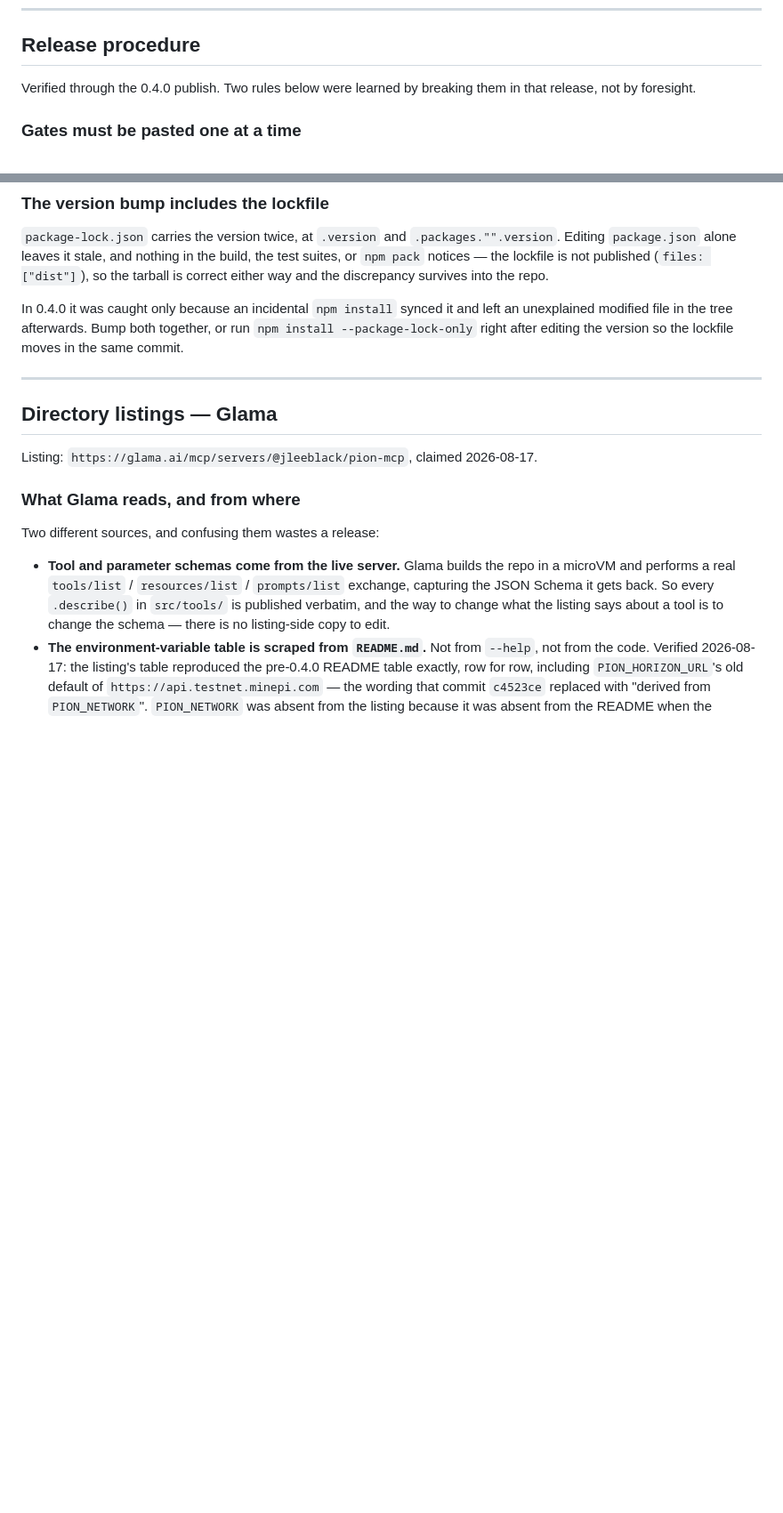
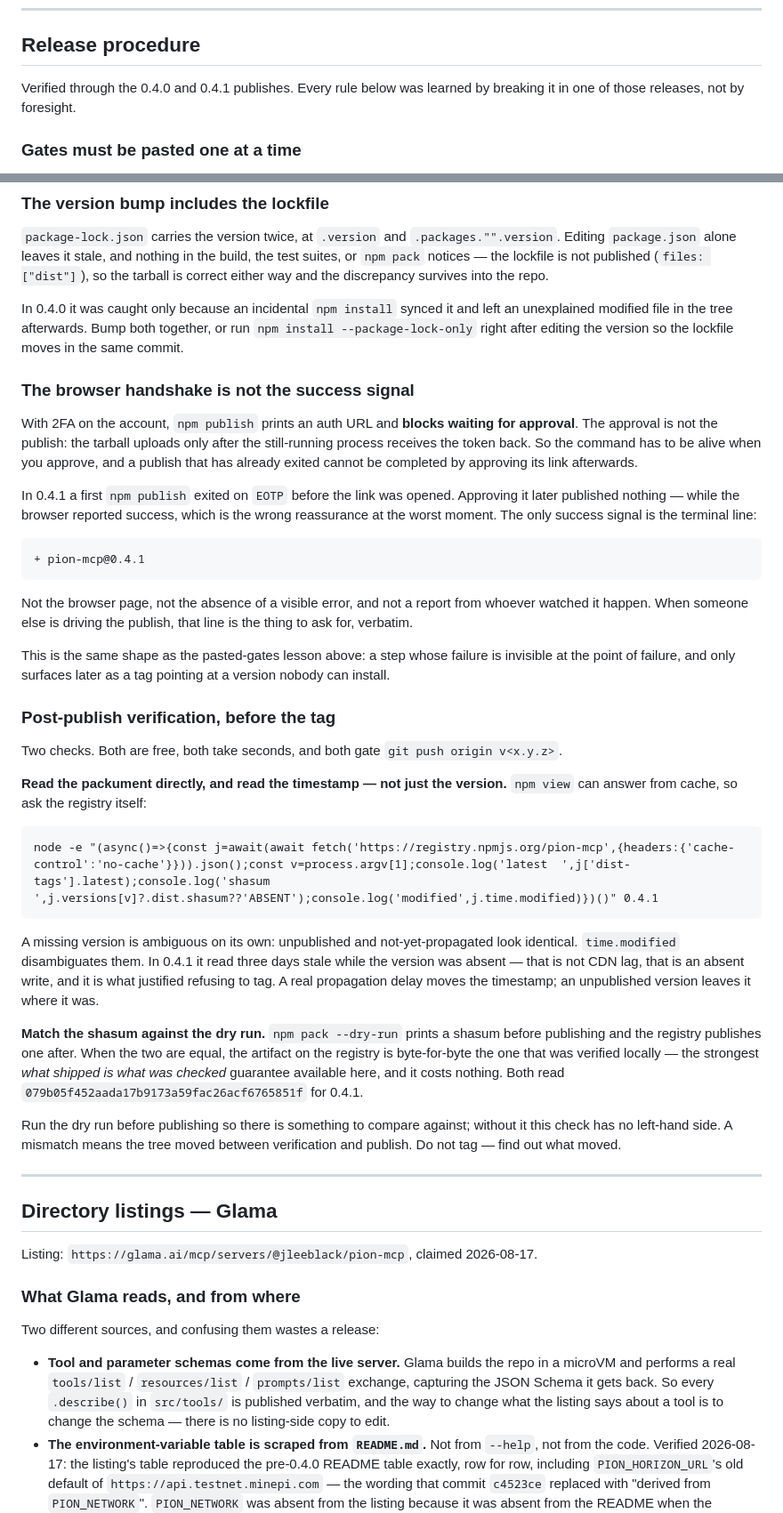
Before and after one commit to jleeblack/pion-mcp, a Markdown page: docs/runbook.md, 2 parts joined by grey strips. Shown at 89% size. Drawn GitHub-style; blank space fills up the shorter version.

Commit message:
Record the 2FA publish trap and the post-publish shasum check (#7)
Docs only; no code, no version change. Both lessons come from the 0.4.1
release and are written down after it rather than before, which is the
order they were learned in.

With 2FA on, npm publish prints an auth URL and blocks waiting for the
approval. The approval is not the publish — the upload happens only after
the still-running process gets the token back, so a publish that has
already exited cannot be completed by approving its link afterwards. That
is what happened in 0.4.1: a first attempt exited on EOTP, the link was
approved later, the browser reported success, and nothing had been
published. The only signal that means anything is the `+ pion-mcp@x.y.z`
terminal line, which matters most when someone other than the reader is
driving the publish.

Same shape as the pasted-gates lesson it now sits beside: a step whose
failure is invisible where it fails and surfaces later as a tag naming a
version nobody can install.

Also records the two checks that gate the tag push. Reading the packument
directly rather than through `npm view`, and reading `time.modified`
rather than only the version list — a missing version cannot distinguish
unpublished from unpropagated, and the stale timestamp is what justified
refusing to tag. And matching the registry shasum against the one
`npm pack --dry-run` printed beforehand, which establishes the published
artifact is byte-for-byte the one verified locally. Free, and the
strongest guarantee available that what shipped is what was checked.

Co-authored-by: Justin Black <jleeblack@users.noreply.github.com>
Co-authored-by: Claude Opus 5 (1M context) <noreply@anthropic.com>

````diff
--- a/docs/runbook.md
+++ b/docs/runbook.md
@@ -532,8 +532,8 @@ return *different* ledger state from each chain.
 
 ## Release procedure
 
-Verified through the 0.4.0 publish. Two rules below were learned by breaking
-them in that release, not by foresight.
+Verified through the 0.4.0 and 0.4.1 publishes. Every rule below was learned by
+breaking it in one of those releases, not by foresight.
 
 ### Gates must be pasted one at a time
 
@@ -571,6 +571,60 @@ In 0.4.0 it was caught only because an incidental `npm install` synced it and
 left an unexplained modified file in the tree afterwards. Bump both together, or
 run `npm install --package-lock-only` right after editing the version so the
 lockfile moves in the same commit.
+
+### The browser handshake is not the success signal
+
+With 2FA on the account, `npm publish` prints an auth URL and **blocks waiting
+for approval**. The approval is not the publish: the tarball uploads only after
+the still-running process receives the token back. So the command has to be
+alive when you approve, and a publish that has already exited cannot be
+completed by approving its link afterwards.
+
+In 0.4.1 a first `npm publish` exited on `EOTP` before the link was opened.
+Approving it later published nothing — while the browser reported success,
+which is the wrong reassurance at the worst moment. The only success signal is
+the terminal line:
+
+```
++ pion-mcp@0.4.1
+```
+
+Not the browser page, not the absence of a visible error, and not a report from
+whoever watched it happen. When someone else is driving the publish, that line
+is the thing to ask for, verbatim.
+
+This is the same shape as the pasted-gates lesson above: a step whose failure
+is invisible at the point of failure, and only surfaces later as a tag pointing
+at a version nobody can install.
+
+### Post-publish verification, before the tag
+
+Two checks. Both are free, both take seconds, and both gate
+`git push origin v<x.y.z>`.
+
+**Read the packument directly, and read the timestamp — not just the version.**
+`npm view` can answer from cache, so ask the registry itself:
+
+```
+node -e "(async()=>{const j=await(await fetch('https://registry.npmjs.org/pion-mcp',{headers:{'cache-control':'no-cache'}})).json();const v=process.argv[1];console.log('latest  ',j['dist-tags'].latest);console.log('shasum  ',j.versions[v]?.dist.shasum??'ABSENT');console.log('modified',j.time.modified)})()" 0.4.1
+```
+
+A missing version is ambiguous on its own: unpublished and not-yet-propagated
+look identical. `time.modified` disambiguates them. In 0.4.1 it read three days
+stale while the version was absent — that is not CDN lag, that is an absent
+write, and it is what justified refusing to tag. A real propagation delay moves
+the timestamp; an unpublished version leaves it where it was.
+
+**Match the shasum against the dry run.** `npm pack --dry-run` prints a shasum
+before publishing and the registry publishes one after. When the two are equal,
+the artifact on the registry is byte-for-byte the one that was verified locally
+— the strongest *what shipped is what was checked* guarantee available here,
+and it costs nothing. Both read
+`079b05f452aada17b9173a59fac26acf6765851f` for 0.4.1.
+
+Run the dry run before publishing so there is something to compare against;
+without it this check has no left-hand side. A mismatch means the tree moved
+between verification and publish. Do not tag — find out what moved.
 
 ---
 
````
